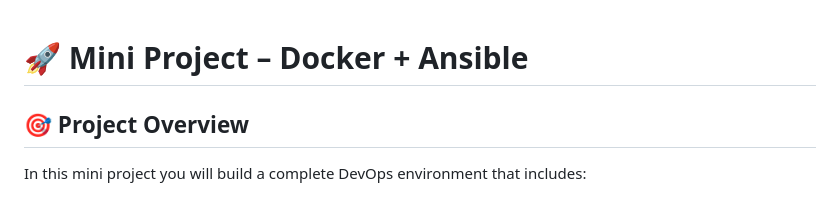
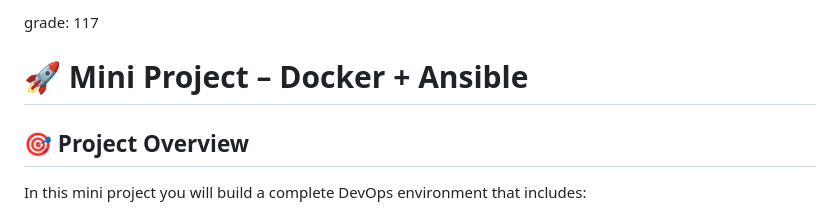
Before and after one commit to Igor-Vakul/lh-mini-project-docker, a Markdown page: README.md, the part around the change. Rendered like a GitHub page.

```diff
--- a/README.md
+++ b/README.md
@@ -1,3 +1,5 @@
+grade: 117
+
 # 🚀 Mini Project – Docker + Ansible
 
 ## 🎯 Project Overview
```
